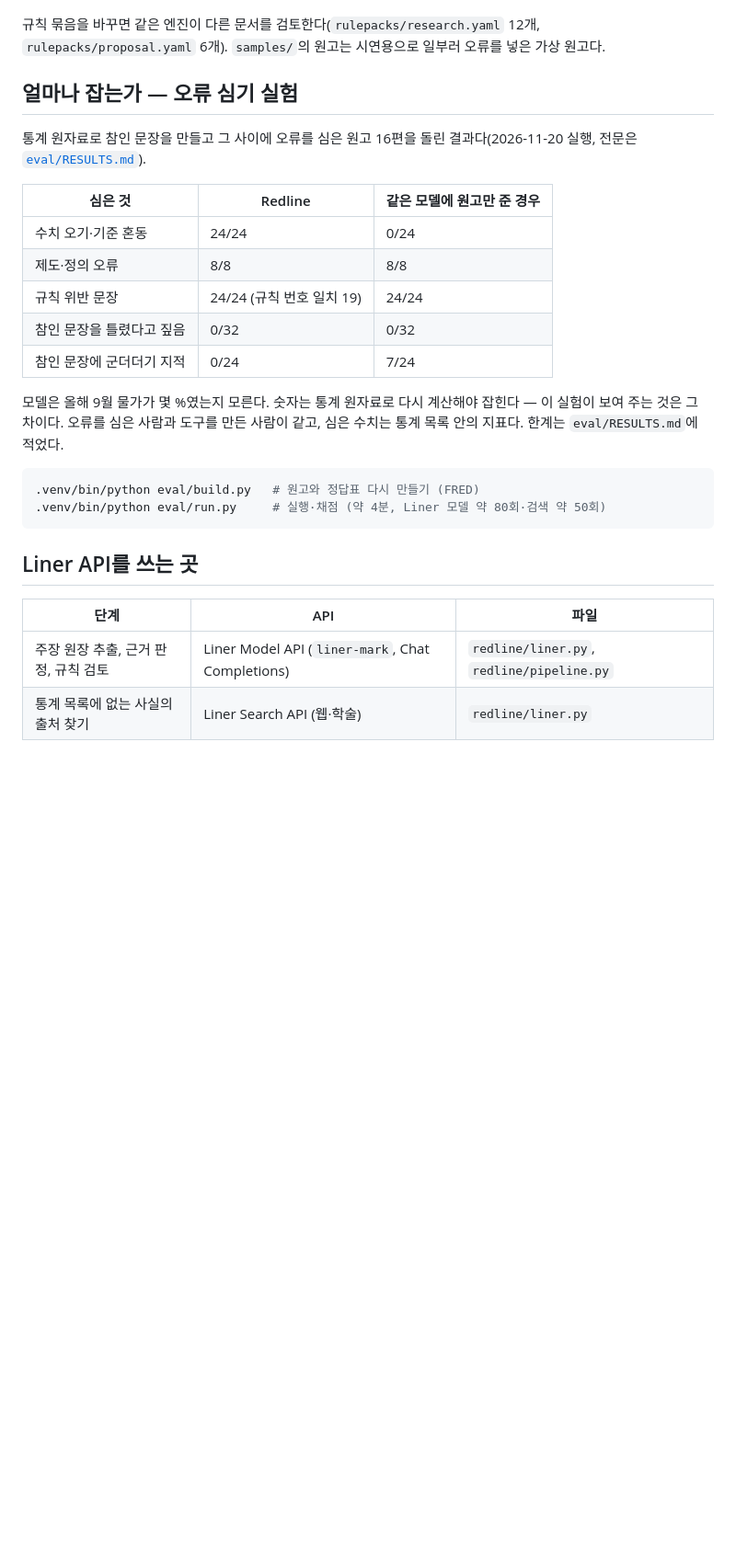
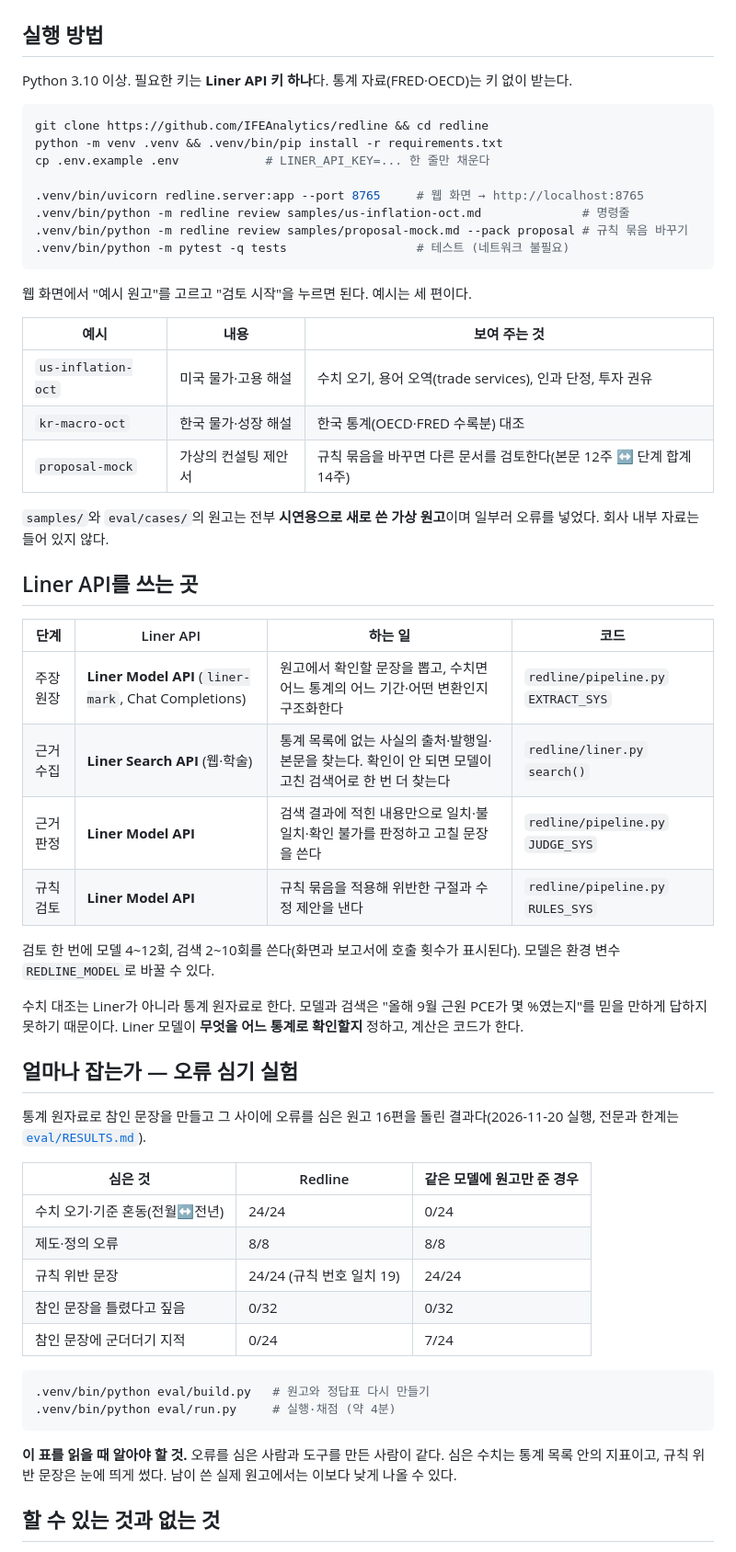
Before and after one commit to IFEAnalytics/redline, a Markdown page: README.md, the part around one of its changes. Shown at 92% size. Drawn GitHub-style; blank space fills up the shorter version.

````diff
--- a/README.md
+++ b/README.md
@@ -17,33 +13,62 @@ cp .env.example .env        # LINER_API_KEY 만 채운다 (다른 유료 키 불
 
 ![검토 화면](docs/screen-research.png)
 
-규칙 묶음을 바꾸면 같은 엔진이 다른 문서를 검토한다(`rulepacks/research.yaml` 12개, `rulepacks/proposal.yaml` 6개).
-`samples/`의 원고는 시연용으로 일부러 오류를 넣은 가상 원고다.
+## 실행 방법
+
+Python 3.10 이상. 필요한 키는 **Liner API 키 하나**다. 통계 자료(FRED·OECD)는 키 없이 받는다.
+
+```bash
+git clone https://github.com/IFEAnalytics/redline && cd redline
+python -m venv .venv && .venv/bin/pip install -r requirements.txt
+cp .env.example .env            # LINER_API_KEY=... 한 줄만 채운다
+
+.venv/bin/uvicorn redline.server:app --port 8765     # 웹 화면 → http://localhost:8765
+.venv/bin/python -m redline review samples/us-inflation-oct.md              # 명령줄
+.venv/bin/python -m redline review samples/proposal-mock.md --pack proposal # 규칙 묶음 바꾸기
+.venv/bin/python -m pytest -q tests                  # 테스트 (네트워크 불필요)
+```
+
+웹 화면에서 "예시 원고"를 고르고 "검토 시작"을 누르면 된다. 예시는 세 편이다.
+
+| 예시 | 내용 | 보여 주는 것 |
+|---|---|---|
+| `us-inflation-oct` | 미국 물가·고용 해설 | 수치 오기, 용어 오역(trade services), 인과 단정, 투자 권유 |
+| `kr-macro-oct` | 한국 물가·성장 해설 | 한국 통계(OECD·FRED 수록분) 대조 |
+| `proposal-mock` | 가상의 컨설팅 제안서 | 규칙 묶음을 바꾸면 다른 문서를 검토한다(본문 12주 ↔ 단계 합계 14주) |
+
+`samples/`와 `eval/cases/`의 원고는 전부 **시연용으로 새로 쓴 가상 원고**이며 일부러 오류를 넣었다. 회사 내부 자료는 들어 있지 않다.
+
+## Liner API를 쓰는 곳
+
+| 단계 | Liner API | 하는 일 | 코드 |
+|---|---|---|---|
+| 주장 원장 | **Liner Model API** (`liner-mark`, Chat Completions) | 원고에서 확인할 문장을 뽑고, 수치면 어느 통계의 어느 기간·어떤 변환인지 구조화한다 | `redline/pipeline.py` `EXTRACT_SYS` |
+| 근거 수집 | **Liner Search API** (웹·학술) | 통계 목록에 없는 사실의 출처·발행일·본문을 찾는다. 확인이 안 되면 모델이 고친 검색어로 한 번 더 찾는다 | `redline/liner.py` `search()` |
+| 근거 판정 | **Liner Model API** | 검색 결과에 적힌 내용만으로 일치·불일치·확인 불가를 판정하고 고칠 문장을 쓴다 | `redline/pipeline.py` `JUDGE_SYS` |
+| 규칙 검토 | **Liner Model API** | 규칙 묶음을 적용해 위반한 구절과 수정 제안을 낸다 | `redline/pipeline.py` `RULES_SYS` |
+
+검토 한 번에 모델 4~12회, 검색 2~10회를 쓴다(화면과 보고서에 호출 횟수가 표시된다). 모델은 환경 변수 `REDLINE_MODEL`로 바꿀 수 있다.
+
+수치 대조는 Liner가 아니라 통계 원자료로 한다. 모델과 검색은 "올해 9월 근원 PCE가 몇 %였는지"를 믿을 만하게 답하지 못하기 때문이다. Liner 모델이 **무엇을 어느 통계로 확인할지** 정하고, 계산은 코드가 한다.
 
 ## 얼마나 잡는가 — 오류 심기 실험
 
-통계 원자료로 참인 문장을 만들고 그 사이에 오류를 심은 원고 16편을 돌린 결과다(2026-11-20 실행, 전문은 [`eval/RESULTS.md`](eval/RESULTS.md)).
+통계 원자료로 참인 문장을 만들고 그 사이에 오류를 심은 원고 16편을 돌린 결과다(2026-11-20 실행, 전문과 한계는 [`eval/RESULTS.md`](eval/RESULTS.md)).
 
 | 심은 것 | Redline | 같은 모델에 원고만 준 경우 |
 |---|---|---|
-| 수치 오기·기준 혼동 | 24/24 | 0/24 |
+| 수치 오기·기준 혼동(전월↔전년) | 24/24 | 0/24 |
 | 제도·정의 오류 | 8/8 | 8/8 |
 | 규칙 위반 문장 | 24/24 (규칙 번호 일치 19) | 24/24 |
 | 참인 문장을 틀렸다고 짚음 | 0/32 | 0/32 |
 | 참인 문장에 군더더기 지적 | 0/24 | 7/24 |
 
-모델은 올해 9월 물가가 몇 %였는지 모른다. 숫자는 통계 원자료로 다시 계산해야 잡힌다 — 이 실험이 보여 주는 것은 그 차이다.
-오류를 심은 사람과 도구를 만든 사람이 같고, 심은 수치는 통계 목록 안의 지표다. 한계는 `eval/RESULTS.md`에 적었다.
-
 ```bash
-.venv/bin/python eval/build.py   # 원고와 정답표 다시 만들기 (FRED)
-.venv/bin/python eval/run.py     # 실행·채점 (약 4분, Liner 모델 약 80회·검색 약 50회)
+.venv/bin/python eval/build.py   # 원고와 정답표 다시 만들기
+.venv/bin/python eval/run.py     # 실행·채점 (약 4분)
 ```
 
-## Liner API를 쓰는 곳
+**이 표를 읽을 때 알아야 할 것.** 오류를 심은 사람과 도구를 만든 사람이 같다. 심은 수치는 통계 목록 안의 지표이고, 규칙 위반 문장은 눈에 띄게 썼다. 남이 쓴 실제 원고에서는 이보다 낮게 나올 수 있다.
 
-| 단계 | API | 파일 |
-|---|---|---|
-| 주장 원장 추출, 근거 판정, 규칙 검토 | Liner Model API (`liner-mark`, Chat Completions) | `redline/liner.py`, `redline/pipeline.py` |
-| 통계 목록에 없는 사실의 출처 찾기 | Liner Search API (웹·학술) | `redline/liner.py` |
+## 할 수 있는 것과 없는 것
 
````
Also changed, not shown: other parts of README.md (+67 -12 lines), docs/video-script.md (added, +29 -0 lines), docs/screen-korea.png (added), 4 other files.
